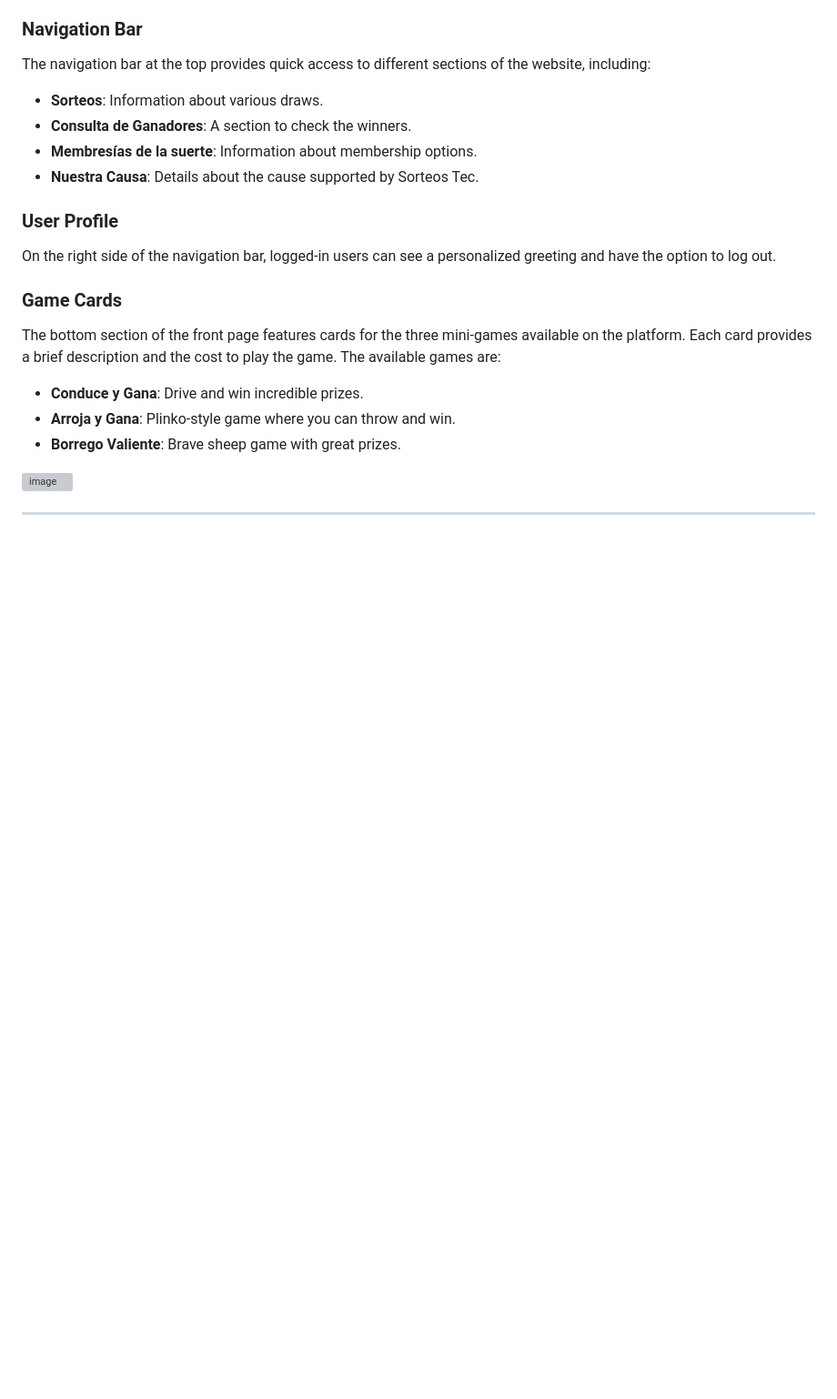
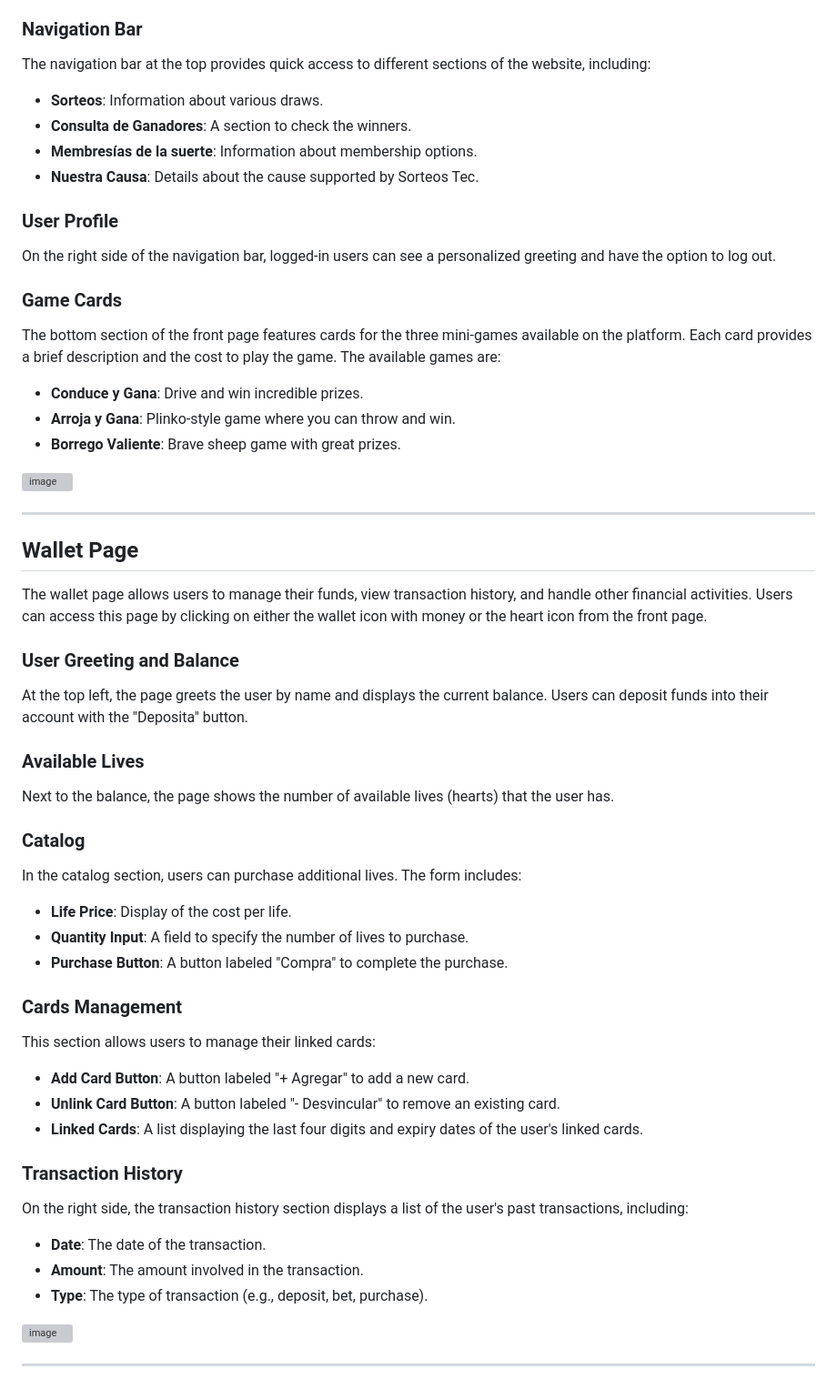
Before and after one commit to FernandoRent/SorteoGaming, a Markdown page: README.md, the part around the change. Shown at 91% size. Drawn GitHub-style; blank space fills up the shorter version; grey boxes are pictures that could not be loaded.

```diff
--- a/README.md
+++ b/README.md
@@ -88,3 +88,40 @@ The bottom section of the front page features cards for the three mini-games ava
 ![image](https://github.com/FernandoRent/SorteoGaming/assets/134562558/fcda9ca4-33ad-46eb-a539-0e8a46b397f5)
 
 ---
+
+## Wallet Page
+
+The wallet page allows users to manage their funds, view transaction history, and handle other financial activities. Users can access this page by clicking on either the wallet icon with money or the heart icon from the front page.
+
+### User Greeting and Balance
+
+At the top left, the page greets the user by name and displays the current balance. Users can deposit funds into their account with the "Deposita" button.
+
+### Available Lives
+
+Next to the balance, the page shows the number of available lives (hearts) that the user has.
+
+### Catalog
+
+In the catalog section, users can purchase additional lives. The form includes:
+- **Life Price**: Display of the cost per life.
+- **Quantity Input**: A field to specify the number of lives to purchase.
+- **Purchase Button**: A button labeled "Compra" to complete the purchase.
+
+### Cards Management
+
+This section allows users to manage their linked cards:
+- **Add Card Button**: A button labeled "+ Agregar" to add a new card.
+- **Unlink Card Button**: A button labeled "- Desvincular" to remove an existing card.
+- **Linked Cards**: A list displaying the last four digits and expiry dates of the user's linked cards.
+
+### Transaction History
+
+On the right side, the transaction history section displays a list of the user's past transactions, including:
+- **Date**: The date of the transaction.
+- **Amount**: The amount involved in the transaction.
+- **Type**: The type of transaction (e.g., deposit, bet, purchase).
+
+![image](https://github.com/FernandoRent/SorteoGaming/assets/134562558/b63bdb83-ce51-46a6-a3ca-602a54342f90)
+
+---
```
